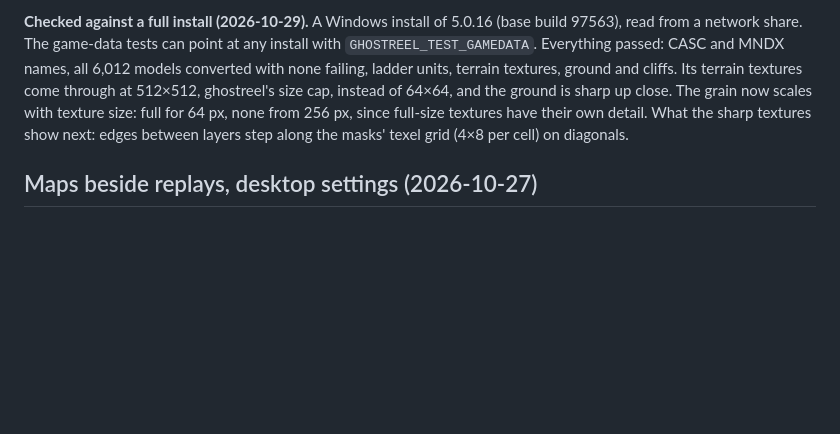
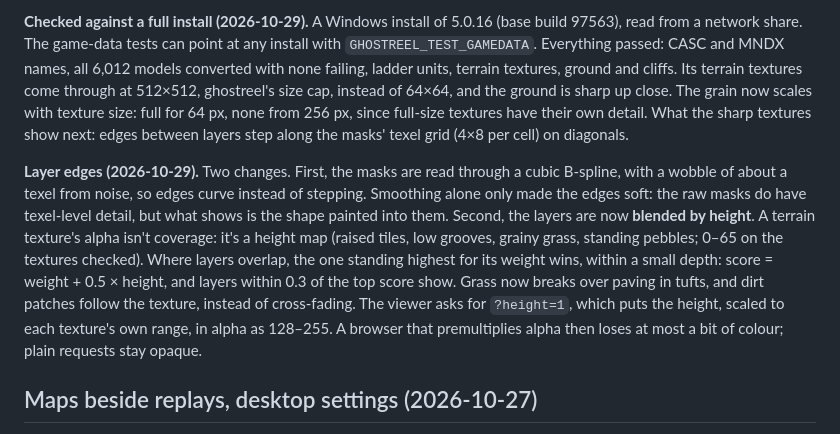
Before and after one commit to dmang-dev/ghostreel, a Markdown page: docs/DECISIONS.md, the part around the change. Drawn GitHub-style; blank space fills up the shorter version.

Commit message:
Document smoothed layer edges and height blending
Co-Authored-By: Claude Opus 5.5 <noreply@anthropic.com>

```diff
--- a/docs/DECISIONS.md
+++ b/docs/DECISIONS.md
@@ -209,6 +209,8 @@ A light procedural grain (value noise, every 3 cells) keeps low-detail textures
 
 **Checked against a full install (2026-10-29).** A Windows install of 5.0.16 (base build 97563), read from a network share. The game-data tests can point at any install with `GHOSTREEL_TEST_GAMEDATA`. Everything passed: CASC and MNDX names, all 6,012 models converted with none failing, ladder units, terrain textures, ground and cliffs. Its terrain textures come through at 512×512, ghostreel's size cap, instead of 64×64, and the ground is sharp up close. The grain now scales with texture size: full for 64 px, none from 256 px, since full-size textures have their own detail. What the sharp textures show next: edges between layers step along the masks' texel grid (4×8 per cell) on diagonals.
 
+**Layer edges (2026-10-29).** Two changes. First, the masks are read through a cubic B-spline, with a wobble of about a texel from noise, so edges curve instead of stepping. Smoothing alone only made the edges soft: the raw masks do have texel-level detail, but what shows is the shape painted into them. Second, the layers are now **blended by height**. A terrain texture's alpha isn't coverage: it's a height map (raised tiles, low grooves, grainy grass, standing pebbles; 0–65 on the textures checked). Where layers overlap, the one standing highest for its weight wins, within a small depth: score = weight + 0.5 × height, and layers within 0.3 of the top score show. Grass now breaks over paving in tufts, and dirt patches follow the texture, instead of cross-fading. The viewer asks for `?height=1`, which puts the height, scaled to each texture's own range, in alpha as 128–255. A browser that premultiplies alpha then loses at most a bit of colour; plain requests stay opaque.
+
 ## Maps beside replays, desktop settings (2026-10-27)
 
 - **Local maps are looked for next to the replay**, then in a `maps` folder beside it (any case, not recursive), before the configured map folders. Bot harnesses keep their maps that way (GhostProtocol's `data/replays/maps`). The replay's path travels in `replay.Info.Path`, which `app.LoadFile` now sets; uploads have none.
```
Also changed, not shown: docs/MAP_FORMAT_NOTES.md (+1 -1 lines).
